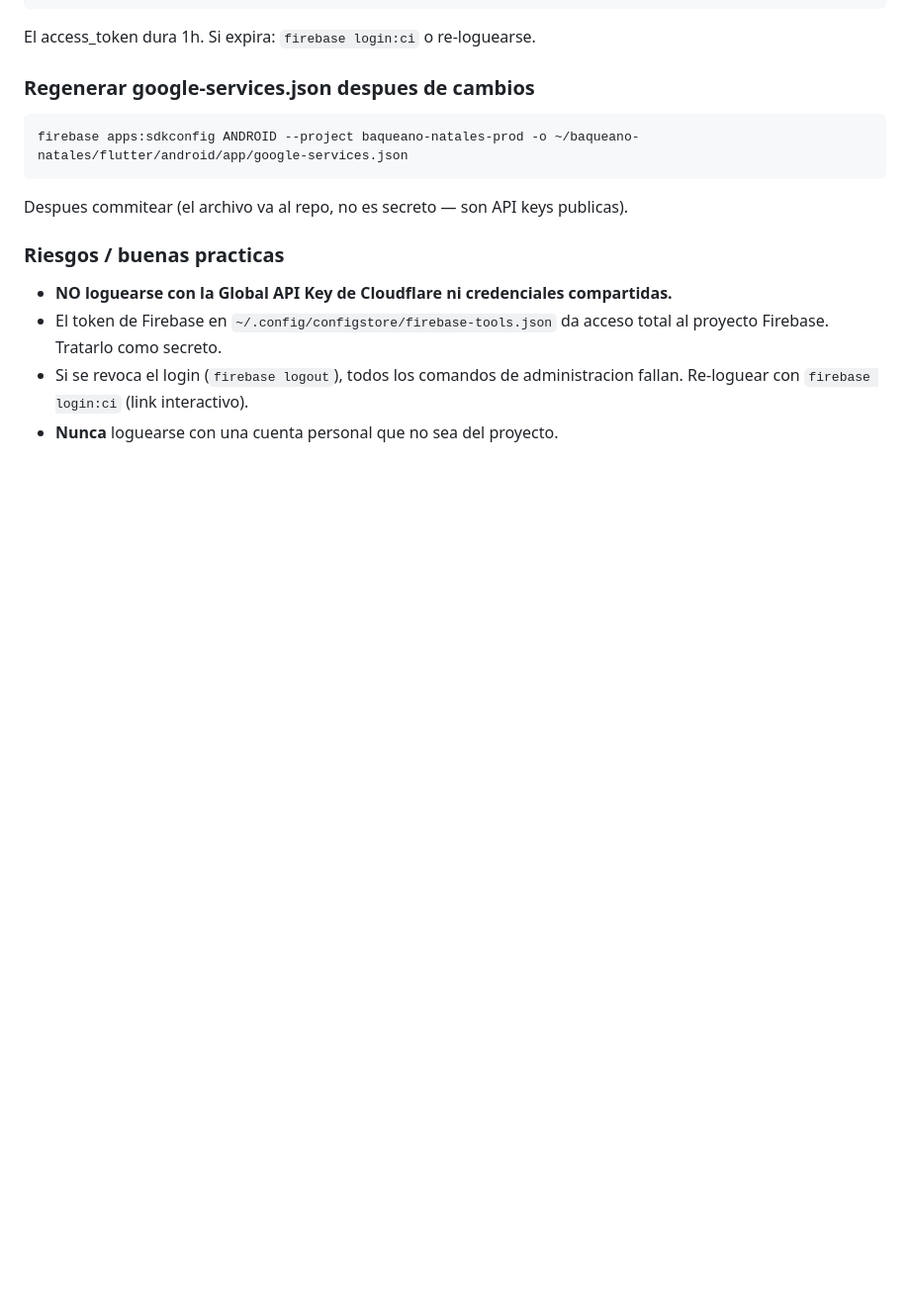
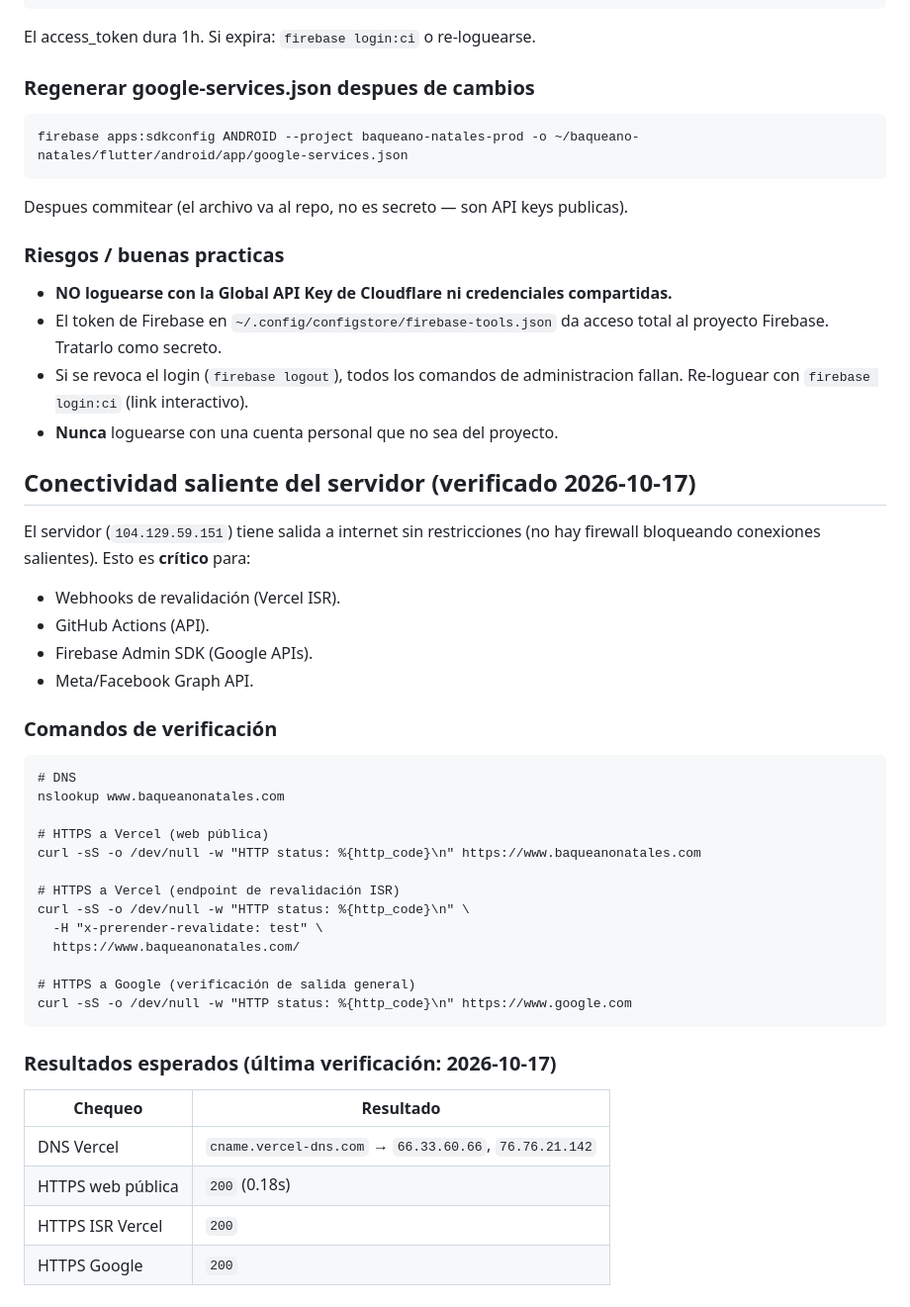
Before and after one commit to victorneyraars/baqueano-natales, a Markdown page: docs/SERVER_CHEATSHEET.md, the part around the change. Shown at 99% size. Rendered like a GitHub page; blank space fills up the shorter version.

Commit message:
docs: documentar conectividad saliente del servidor (Vercel, Google, GitHub)

```diff
--- a/docs/SERVER_CHEATSHEET.md
+++ b/docs/SERVER_CHEATSHEET.md
@@ -1003,3 +1003,36 @@ Despues commitear (el archivo va al repo, no es secreto — son API keys publica
 - El token de Firebase en `~/.config/configstore/firebase-tools.json` da acceso total al proyecto Firebase. Tratarlo como secreto.
 - Si se revoca el login (`firebase logout`), todos los comandos de administracion fallan. Re-loguear con `firebase login:ci` (link interactivo).
 - **Nunca** loguearse con una cuenta personal que no sea del proyecto.
+
+## Conectividad saliente del servidor (verificado 2026-10-17)
+
+El servidor (`104.129.59.151`) tiene salida a internet sin restricciones (no hay firewall bloqueando conexiones salientes). Esto es **crítico** para:
+- Webhooks de revalidación (Vercel ISR).
+- GitHub Actions (API).
+- Firebase Admin SDK (Google APIs).
+- Meta/Facebook Graph API.
+
+### Comandos de verificación
+
+    # DNS
+    nslookup www.baqueanonatales.com
+
+    # HTTPS a Vercel (web pública)
+    curl -sS -o /dev/null -w "HTTP status: %{http_code}\n" https://www.baqueanonatales.com
+
+    # HTTPS a Vercel (endpoint de revalidación ISR)
+    curl -sS -o /dev/null -w "HTTP status: %{http_code}\n" \
+      -H "x-prerender-revalidate: test" \
+      https://www.baqueanonatales.com/
+
+    # HTTPS a Google (verificación de salida general)
+    curl -sS -o /dev/null -w "HTTP status: %{http_code}\n" https://www.google.com
+
+### Resultados esperados (última verificación: 2026-10-17)
+
+| Chequeo | Resultado |
+|---|---|
+| DNS Vercel | `cname.vercel-dns.com` → `66.33.60.66`, `76.76.21.142` |
+| HTTPS web pública | `200` (0.18s) |
+| HTTPS ISR Vercel | `200` |
+| HTTPS Google | `200` |
```
